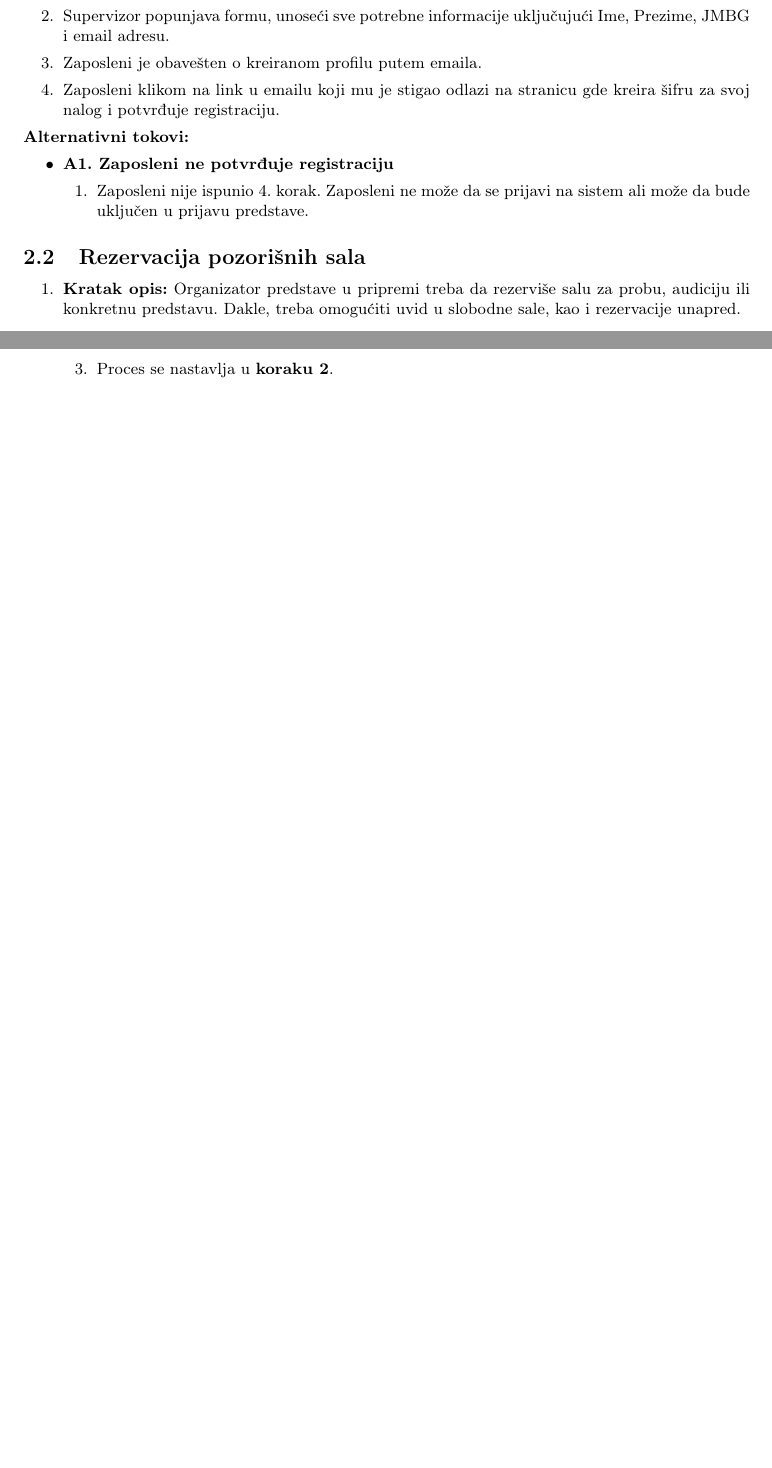
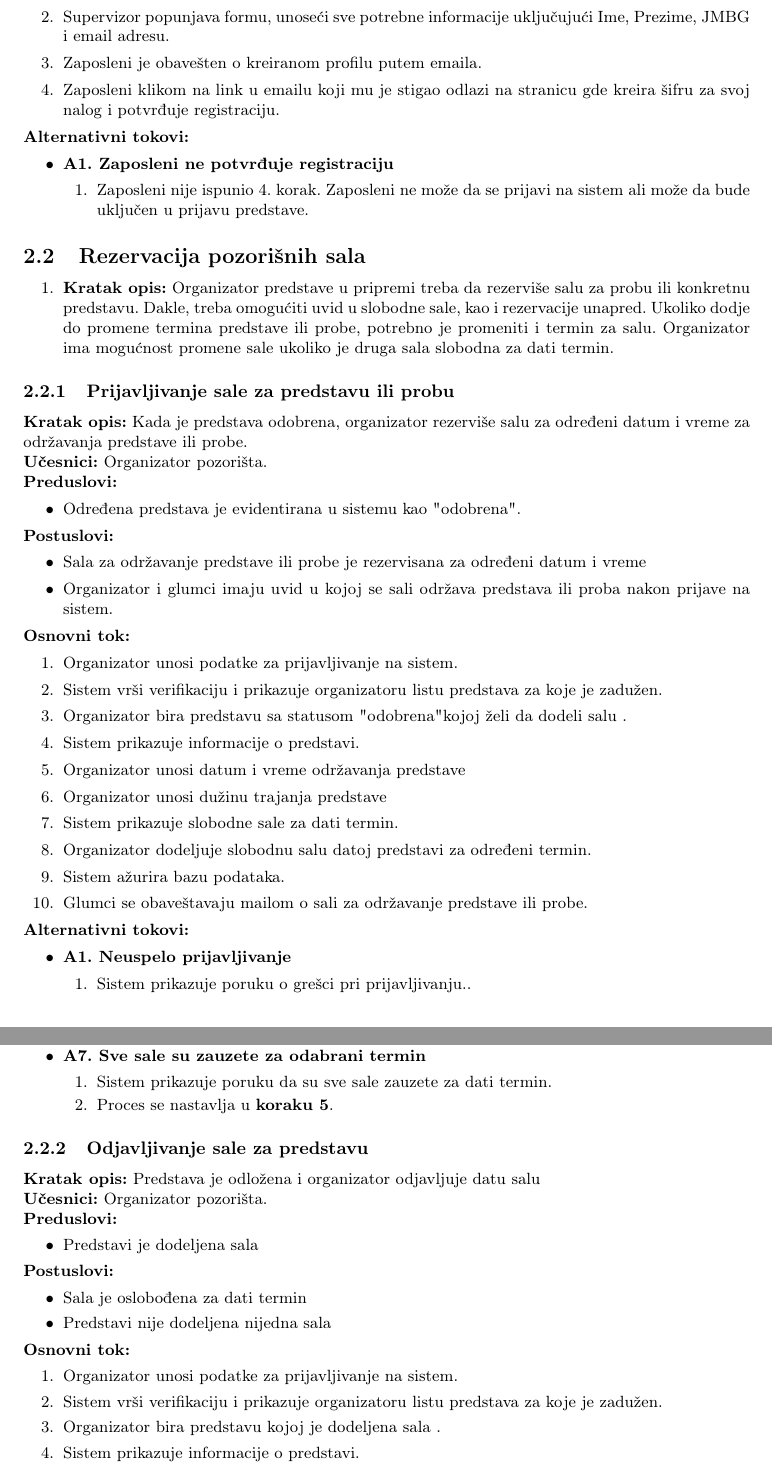
Before and after one commit to Robotmurlock/MATF-IS-THEATER, a LaTeX document (docs/main.tex): two parts of pages 5 and 8 of 10 before the commit and two parts of pages 5 and 6 of 12 after it, joined at a grey line, cut so that both start at the same text, the shorter picture padded with empty space. Compiled offline with pdfLaTeX.

Commit message:
Slucaj upotrebe- Rezervacija sala

```diff
--- a/docs/main.tex
+++ b/docs/main.tex
@@ -261,7 +261,72 @@ Organizator predstave je zadužen za ceo proces formiranja predstave od njene pr
 
 \subsection{Rezervacija pozorišnih sala}
 \begin{enumerate}
-  \item \textbf{Kratak opis:} Organizator predstave u pripremi treba da rezerviše salu za probu,
-        audiciju ili konkretnu predstavu. Dakle, treba omogućiti uvid u slobodne sale,
-        kao i rezervacije unapred.
+  \item \textbf{Kratak opis:} Organizator predstave u pripremi treba da rezerviše salu za probu ili konkretnu predstavu. Dakle, treba omogućiti uvid u slobodne sale,
+        kao i rezervacije unapred. Ukoliko dodje do promene termina predstave ili probe, potrebno je promeniti i termin za salu. Organizator ima mogućnost promene sale ukoliko je druga sala slobodna za dati termin.
 \end{enumerate}
+\subsubsection{Prijavljivanje sale za predstavu ili probu}
+\noindent\textbf{Kratak opis:} Kada je predstava odobrena, organizator rezerviše salu za određeni datum i vreme za održavanja predstave ili probe.
+
+\noindent\textbf{Učesnici:} Organizator pozorišta.
+
+\noindent\textbf{Preduslovi:}
+  \begin{itemize}
+    \item Određena predstava je evidentirana u sistemu kao "odobrena".
+  \end{itemize}
+
+\noindent\textbf{Postuslovi:}
+  \begin{itemize}
+    \item Sala za održavanje predstave ili probe je rezervisana za određeni datum i vreme
+    \item Organizator i glumci imaju uvid u kojoj se sali održava predstava ili proba  nakon prijave na sistem.
+  \end{itemize}
+
+\noindent\textbf{Osnovni tok:}
+  \begin{legal}
+  \item Organizator unosi podatke za prijavljivanje na sistem.
+    \item Sistem vrši verifikaciju i prikazuje organizatoru listu predstava za koje je zadužen.
+    \item Organizator bira predstavu sa statusom "odobrena" kojoj želi da dodeli salu .
+    \item Sistem prikazuje informacije o predstavi.
+    \item Organizator unosi datum i vreme održavanja predstave
+    \item Organizator unosi dužinu trajanja predstave
+    \item Sistem prikazuje slobodne sale za dati termin.
+    \item Organizator dodeljuje slobodnu salu datoj predstavi za određeni termin.
+    \item Sistem ažurira bazu podataka.
+    \item Glumci se obaveštavaju mailom o sali za održavanje predstave ili probe.
+  \end{legal}
+
+\noindent\textbf{Alternativni tokovi:}
+\begin{itemize}
+ \item \textbf{A1. Neuspelo prijavljivanje}
+      \begin{legal}
+        \item Sistem prikazuje poruku o grešci pri prijavljivanju..
+        \item Proces se nastavlja u \textbf{koraku 1}.
+      \end{legal}
+  \item \textbf{A7. Sve sale su zauzete za odabrani termin}
+    \begin{legal}
+      \item Sistem prikazuje poruku da su sve sale zauzete za dati termin.
+      \item Proces se nastavlja u \textbf{koraku 5}.
+    \end{legal}
+\end{itemize}
+\subsubsection{Odjavljivanje sale za predstavu}
+\noindent\textbf{Kratak opis:} Predstava je odložena i organizator odjavljuje datu salu
+
+\noindent\textbf{Učesnici:} Organizator pozorišta.
+
+\noindent\textbf{Preduslovi:}
+  \begin{itemize}
+    \item Predstavi je dodeljena sala
+  \end{itemize}
+
+\noindent\textbf{Postuslovi:}
+  \begin{itemize}
+    \item Sala je oslobođena za dati termin
+    \item Predstavi nije dodeljena nijedna sala
+  \end{itemize}
+
+\noindent\textbf{Osnovni tok:}
+  \begin{legal}
+  \item Organizator unosi podatke za prijavljivanje na sistem.
+    \item Sistem vrši verifikaciju i prikazuje organizatoru listu predstava za koje je zadužen.
+    \item Organizator bira predstavu kojoj je dodeljena sala .
+    \item Sistem prikazuje informacije o predstavi.
+    \item Organizator odjavljuje salu za dati termin
```
Also changed, not shown: docs/main.tex (56 more changed lines).
